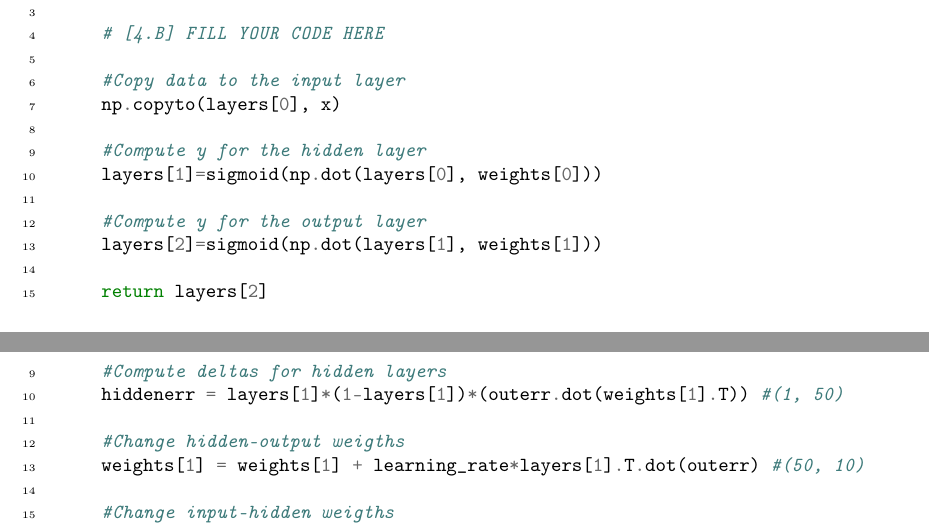
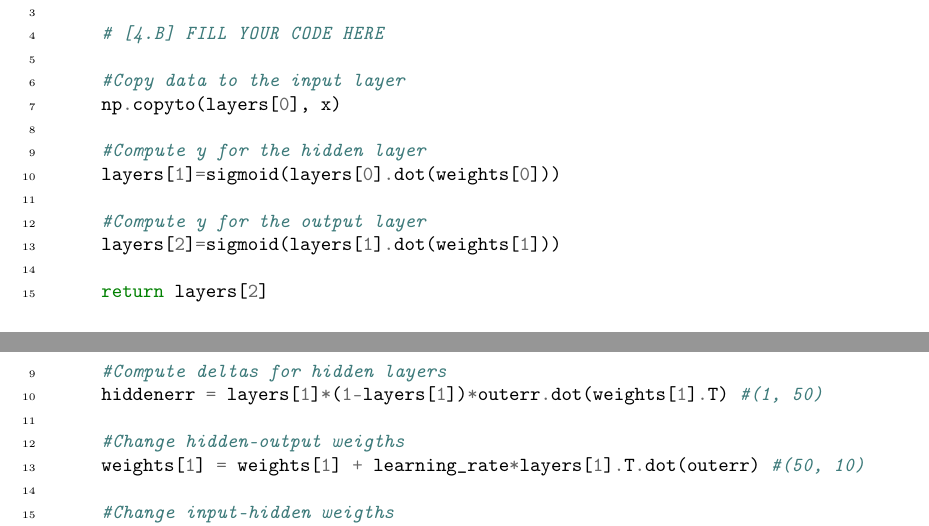
Before and after one commit to Baspar/KAIST-AI, a LaTeX problem sheet (HW5/Homework5Solution.tex): two parts of pages 8 and 9 of 10, joined at a grey line, cut so that both start at the same text. Compiled offline with pdfLaTeX.

Commit message:
fix: unify .dot in tex

```diff
--- a/HW5/Homework5Solution.tex
+++ b/HW5/Homework5Solution.tex
@@ -324,10 +324,10 @@ def propagate(x):
     np.copyto(layers[0], x)
 
     #Compute y for the hidden layer
-    layers[1]=sigmoid(np.dot(layers[0], weights[0]))
+    layers[1]=sigmoid(layers[0].dot(weights[0]))
 
     #Compute y for the output layer
-    layers[2]=sigmoid(np.dot(layers[1], weights[1]))
+    layers[2]=sigmoid(layers[1].dot(weights[1]))
 
     return layers[2]
             \end{minted}
```
Also changed, not shown: HW5/Homework5Solution.tex (2 more changed lines).
